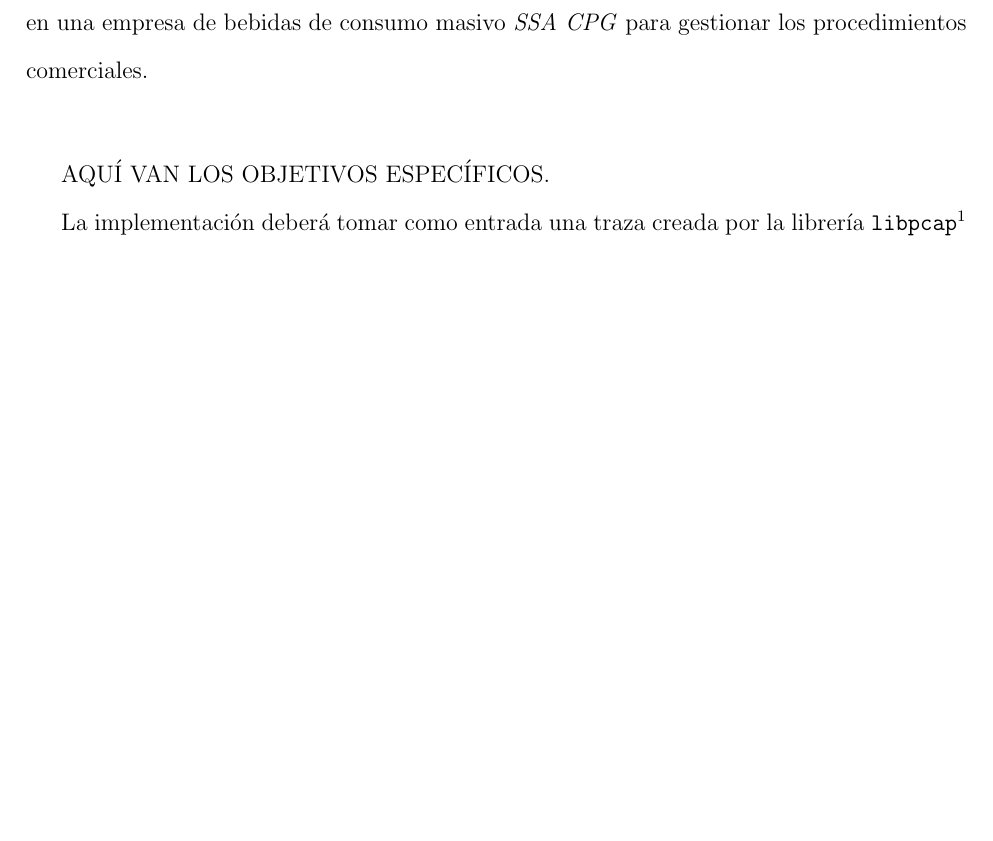
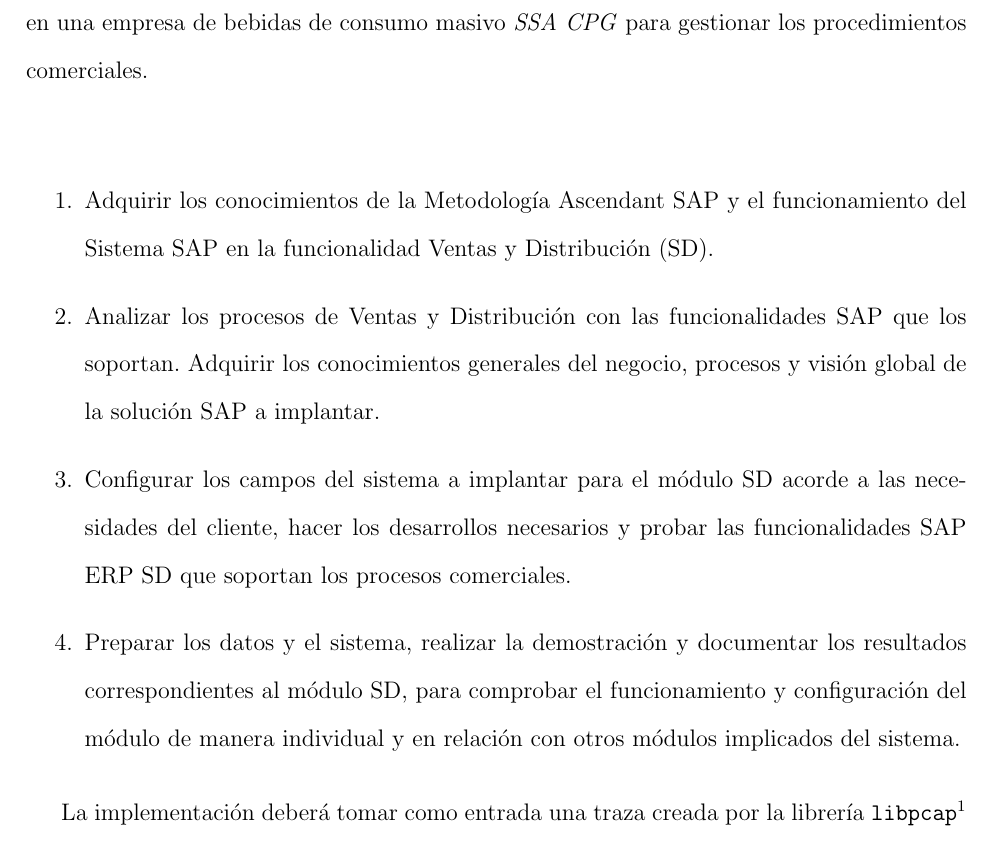
Before and after one commit to jam1987/pasantia, a LaTeX thesis (thesis.tex, which reads intro.tex): part of page 11 of 48 before the commit and part of page 11 of 49 after it, cut so that both start at the same text, the shorter picture padded with empty space. The pictures show the PDF file thesis.pdf that the author committed with the source.

Commit message:
Introduccion de los objetivos especificos

```diff
--- a/intro.tex
+++ b/intro.tex
@@ -77,7 +77,16 @@
 %Puedes quitar esto(es opcional)
 \vspace{5 mm}
 
-AQU\'I VAN LOS OBJETIVOS ESPEC\'IFICOS.
+\begin{enumerate}
+\item Adquirir los conocimientos de la Metodología Ascendant SAP y el funcionamiento del Sistema SAP en la funcionalidad Ventas y Distribuci'on (SD).
+
+\item Analizar los procesos de Ventas y Distribuci'on con las funcionalidades SAP que los soportan. Adquirir los conocimientos generales del negocio, procesos y visi'on global de la soluci'on SAP a implantar.
+
+\item Configurar los campos del sistema a implantar para el m'odulo SD acorde a las necesidades del cliente, hacer los desarrollos necesarios y probar las funcionalidades SAP ERP SD que soportan los procesos comerciales.
+
+\item Preparar los datos y el sistema, realizar la demostraci'on y documentar los resultados correspondientes al m'odulo SD, para comprobar el funcionamiento y configuraci'on del m'odulo de manera individual y en relaci'on con otros m'odulos implicados del sistema.
+
+\end{enumerate}
 
 La implementaci'on deber'a tomar como entrada una traza creada por la librer'ia
 {\tt libpcap}\footnote{Esta librer'ia provee una interfaz de alto nivel para la
```
Also changed, not shown: thesis.tex (+1 -1 lines), thesis.pdf, 8 other files.
